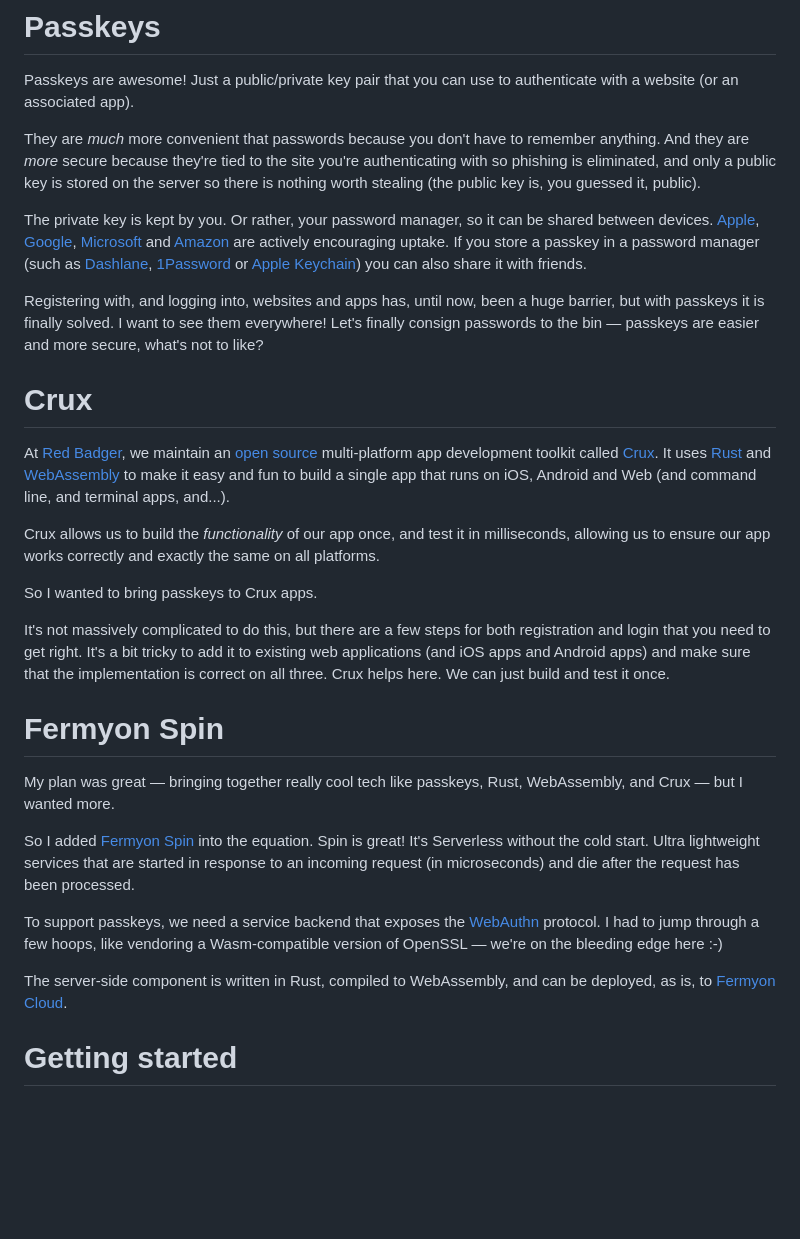
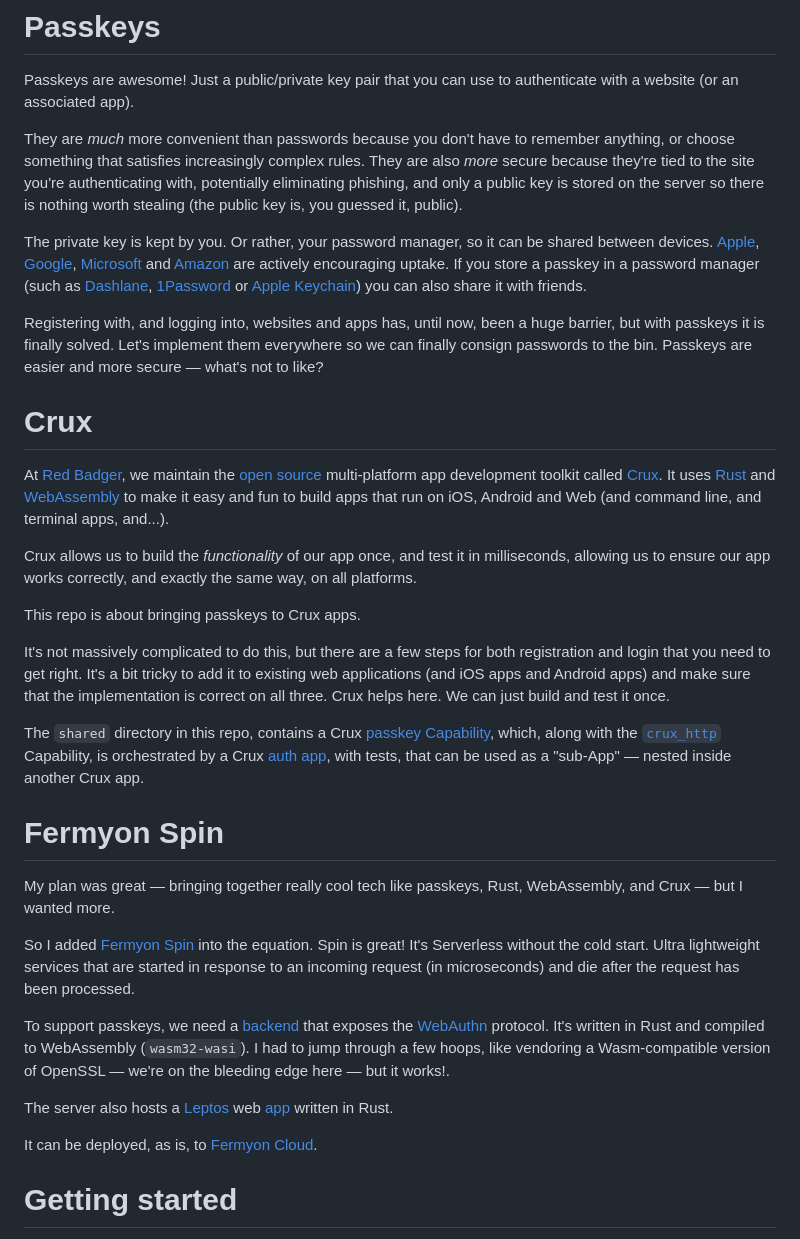
Before and after one commit to StuartHarris/crux-passkey, a Markdown page: README.md, the part around the change. Drawn GitHub-style; blank space fills up the shorter version.

Commit message:
readme tweaks

```diff
--- a/README.md
+++ b/README.md
@@ -10,9 +10,10 @@
 Passkeys are awesome! Just a public/private key pair that you can use to
 authenticate with a website (or an associated app).
 
-They are _much_ more convenient that passwords because you don't have to
-remember anything. And they are _more_ secure because they're tied to the site
-you're authenticating with so phishing is eliminated, and only a public key is
+They are _much_ more convenient than passwords because you don't have to
+remember anything, or choose something that satisfies increasingly complex
+rules. They are also _more_ secure because they're tied to the site you're
+authenticating with, potentially eliminating phishing, and only a public key is
 stored on the server so there is nothing worth stealing (the public key is, you
 guessed it, public).
 
@@ -30,30 +31,36 @@ are actively encouraging uptake. If you store a passkey in a password manager
 you can also share it with friends.
 
 Registering with, and logging into, websites and apps has, until now, been a
-huge barrier, but with passkeys it is finally solved. I want to see them
-everywhere! Let's finally consign passwords to the bin — passkeys are easier and
-more secure, what's not to like?
+huge barrier, but with passkeys it is finally solved. Let's implement them
+everywhere so we can finally consign passwords to the bin. Passkeys are easier
+and more secure — what's not to like?
 
 # Crux
 
-At [Red Badger](https://red-badger.com/), we maintain an
+At [Red Badger](https://red-badger.com/), we maintain the
 [open source](https://github.com/redbadger/crux) multi-platform app development
 toolkit called [Crux](https://red-badger.com/crux). It uses
 [Rust](https://www.rust-lang.org/) and [WebAssembly](https://webassembly.org/)
-to make it easy and fun to build a single app that runs on iOS, Android and Web
-(and command line, and terminal apps, and...).
+to make it easy and fun to build apps that run on iOS, Android and Web (and
+command line, and terminal apps, and...).
 
 Crux allows us to build the _functionality_ of our app once, and test it in
-milliseconds, allowing us to ensure our app works correctly and exactly the same
-on all platforms.
+milliseconds, allowing us to ensure our app works correctly, and exactly the
+same way, on all platforms.
 
-So I wanted to bring passkeys to Crux apps.
+This repo is about bringing passkeys to Crux apps.
 
 It's not massively complicated to do this, but there are a few steps for both
 registration and login that you need to get right. It's a bit tricky to add it
 to existing web applications (and iOS apps and Android apps) and make sure that
 the implementation is correct on all three. Crux helps here. We can just build
 and test it once.
+
+The `shared` directory in this repo, contains a Crux
+[passkey Capability](./shared/src/capabilities/passkey.rs), which, along with
+the [`crux_http`](https://crates.io/crates/crux_http) Capability, is
+orchestrated by a Crux [auth app](./shared/src/app/auth/mod.rs), with tests,
+that can be used as a "sub-App" — nested inside another Crux app.
 
 # Fermyon Spin
 
@@ -65,13 +72,17 @@ is great! It's Serverless without the cold start. Ultra lightweight services
 that are started in response to an incoming request (in microseconds) and die
 after the request has been processed.
 
-To support passkeys, we need a service backend that exposes the
-[WebAuthn](https://en.wikipedia.org/wiki/WebAuthn) protocol. I had to jump
-through a few hoops, like vendoring a Wasm-compatible version of OpenSSL — we're
-on the bleeding edge here :-)
+To support passkeys, we need a
+[backend](./crux-passkey-server/webauthn/src/lib.rs) that exposes the
+[WebAuthn](https://en.wikipedia.org/wiki/WebAuthn) protocol. It's written in
+Rust and compiled to WebAssembly (`wasm32-wasi`). I had to jump through a few
+hoops, like vendoring a Wasm-compatible version of OpenSSL — we're on the
+bleeding edge here — but it works!.
 
-The server-side component is written in Rust, compiled to WebAssembly, and can
-be deployed, as is, to [Fermyon Cloud](https://www.fermyon.com/cloud).
+The server also hosts a [Leptos](https://leptos.dev/) web
+[app](./web-leptos/src/main.rs) written in Rust.
+
+It can be deployed, as is, to [Fermyon Cloud](https://www.fermyon.com/cloud).
 
 # Getting started
 
```
